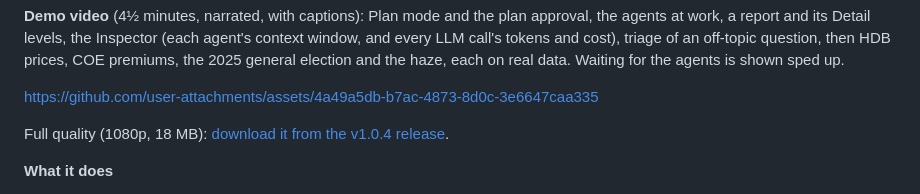
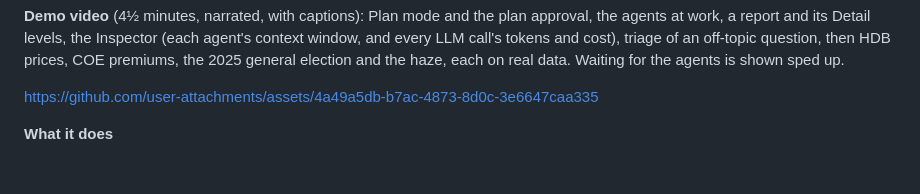
Before and after one commit to garygsw/agentic-policy-analytics, a Markdown page: README.md, the part around the change. Drawn GitHub-style; blank space fills up the shorter version.

Commit message:
docs(readme): drop the full-quality download link under the demo video
Co-Authored-By: Claude Opus 5.5 <noreply@anthropic.com>

```diff
--- a/README.md
+++ b/README.md
@@ -18,8 +18,6 @@ off-topic question, then HDB prices, COE premiums, the 2025 general election and
 for the agents is shown sped up.
 
 https://github.com/user-attachments/assets/4a49a5db-b7ac-4873-8d0c-3e6647caa335
-
-Full quality (1080p, 18 MB): [download it from the v1.0.4 release](https://github.com/garygsw/agentic-policy-analytics/releases/download/v1.0.4/policy-demo.mp4).
 
 **What it does**
 - **Answers from official data.** 22 curated datasets from MOM, HDB, URA, LTA, MOH, NEA, ELD, IMDA, SingStat and
```
